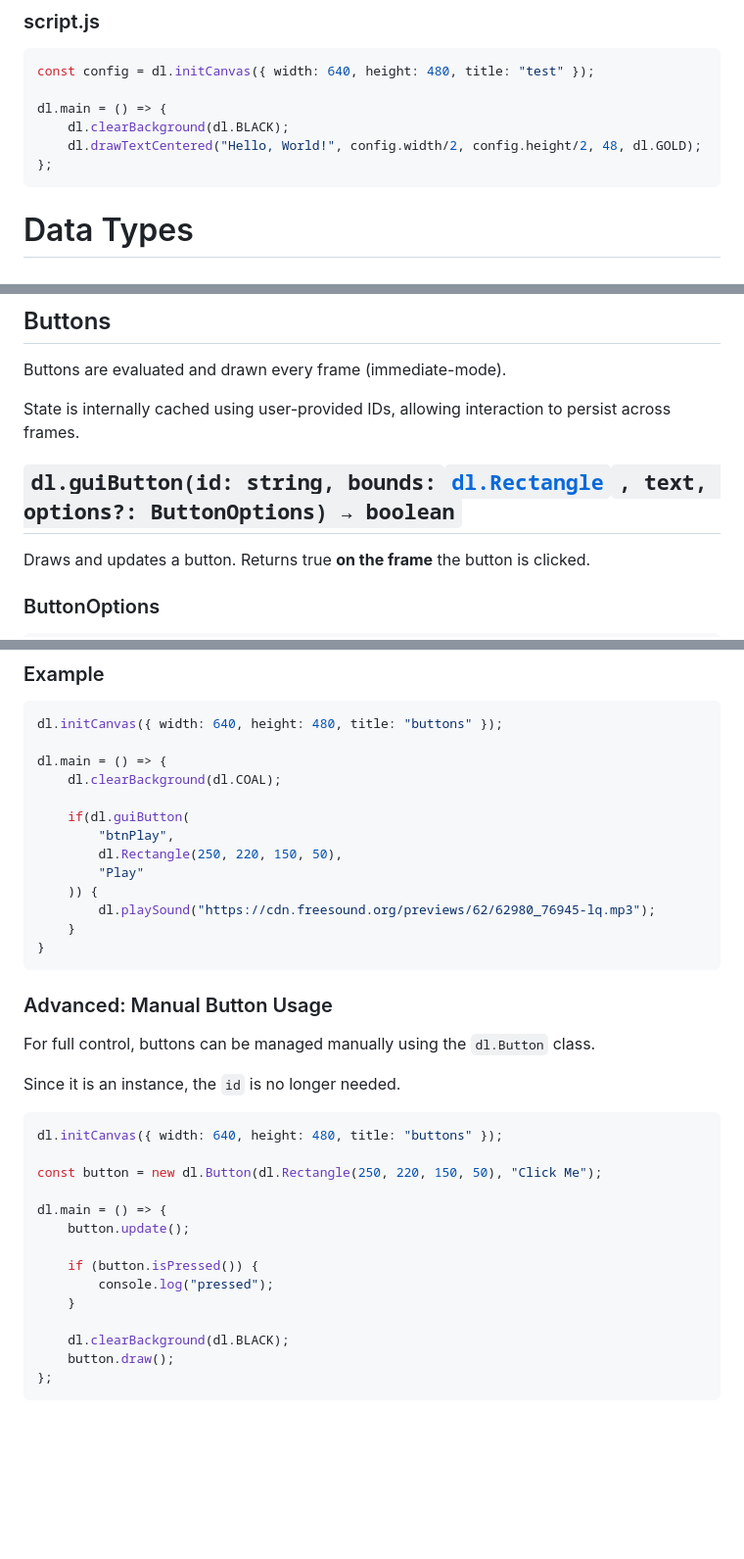
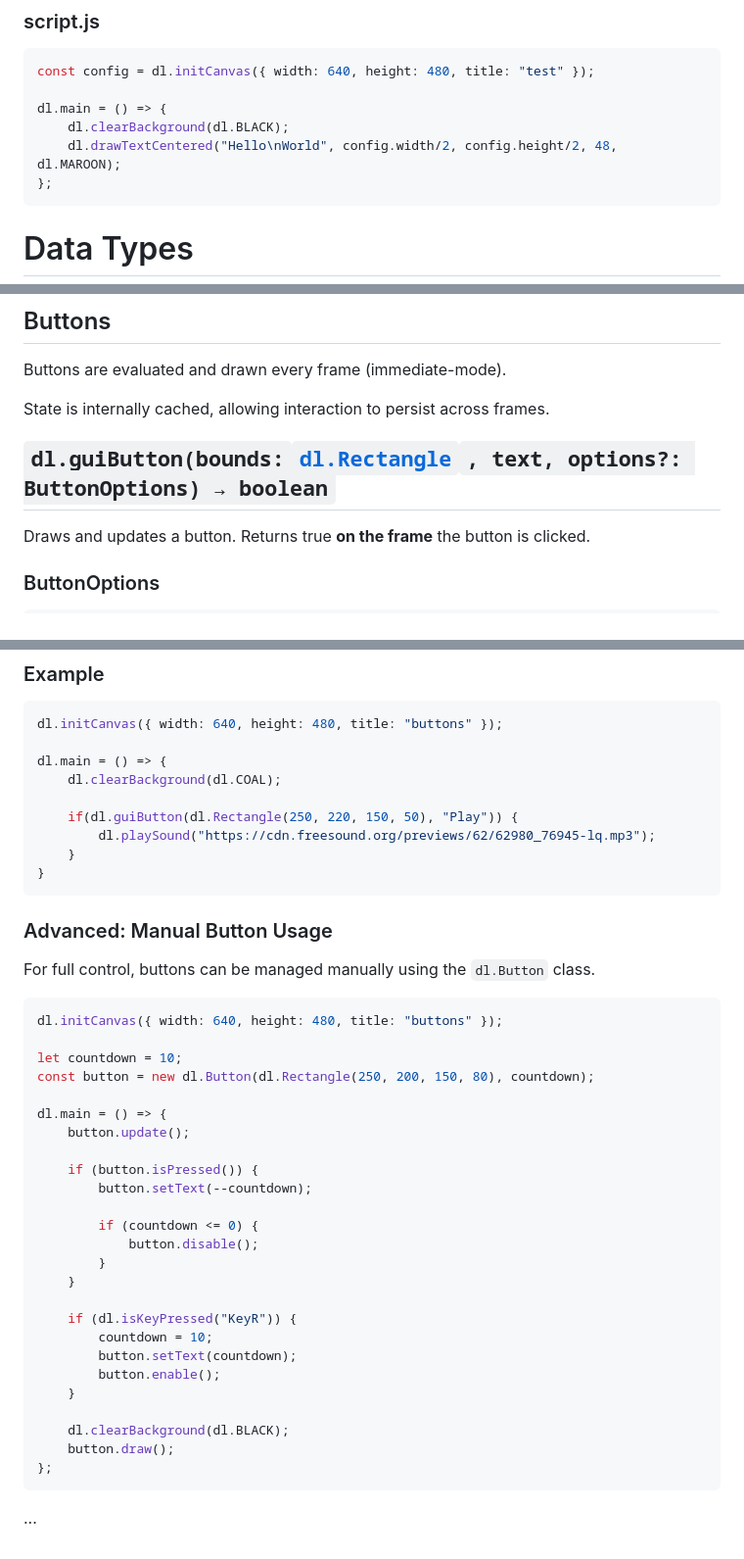
Before and after one commit to deoxify/deolib, a Markdown page: README.md, 3 parts joined by grey strips. Shown at 98% size. GitHub-like rendering; blank space fills up the shorter version.

Commit message:
Update README.md
Updated text rendering and button functionality in README.

````diff
--- a/README.md
+++ b/README.md
@@ -38,7 +38,7 @@ const config = dl.initCanvas({ width: 640, height: 480, title: "test" });
 
 dl.main = () => {
     dl.clearBackground(dl.BLACK);
-    dl.drawTextCentered("Hello, World!", config.width/2, config.height/2, 48, dl.GOLD);
+    dl.drawTextCentered("Hello\nWorld", config.width/2, config.height/2, 48, dl.MAROON);
 };
 ```
 
@@ -235,9 +235,9 @@ dl.main = () => {
 ## Buttons
 Buttons are evaluated and drawn every frame (immediate-mode).
 
-State is internally cached using user-provided IDs, allowing interaction to persist across frames.
+State is internally cached, allowing interaction to persist across frames.
 
-## `dl.guiButton(id: string, bounds:`[`dl.Rectangle`](#dlrectangle)`, text, options?: ButtonOptions) → boolean`
+## `dl.guiButton(bounds:`[`dl.Rectangle`](#dlrectangle)`, text, options?: ButtonOptions) → boolean`
 Draws and updates a button.
 Returns true **on the frame** the button is clicked.
 ### ButtonOptions
@@ -256,11 +256,7 @@ dl.initCanvas({ width: 640, height: 480, title: "buttons" });
 dl.main = () => {
     dl.clearBackground(dl.COAL);
 
-    if(dl.guiButton(
-        "btnPlay",
-        dl.Rectangle(250, 220, 150, 50),
-        "Play"
-    )) {
+    if(dl.guiButton(dl.Rectangle(250, 220, 150, 50), "Play")) {
         dl.playSound("https://cdn.freesound.org/previews/62/62980_76945-lq.mp3");
     }
 }
@@ -269,21 +265,32 @@ dl.main = () => {
 
 For full control, buttons can be managed manually using the `dl.Button` class.
 
-Since it is an instance, the `id` is no longer needed.
-
 ```js
 dl.initCanvas({ width: 640, height: 480, title: "buttons" });
 
-const button = new dl.Button(dl.Rectangle(250, 220, 150, 50), "Click Me");
+let countdown = 10;
+const button = new dl.Button(dl.Rectangle(250, 200, 150, 80), countdown);
 
 dl.main = () => {
     button.update();
 
     if (button.isPressed()) {
-        console.log("pressed");
+        button.setText(--countdown);
+
+        if (countdown <= 0) {
+            button.disable();
+        }
+    }
+
+    if (dl.isKeyPressed("KeyR")) {
+        countdown = 10;
+        button.setText(countdown);
+        button.enable();
     }
 
     dl.clearBackground(dl.BLACK);
     button.draw();
 };
 ```
+
+...
````
